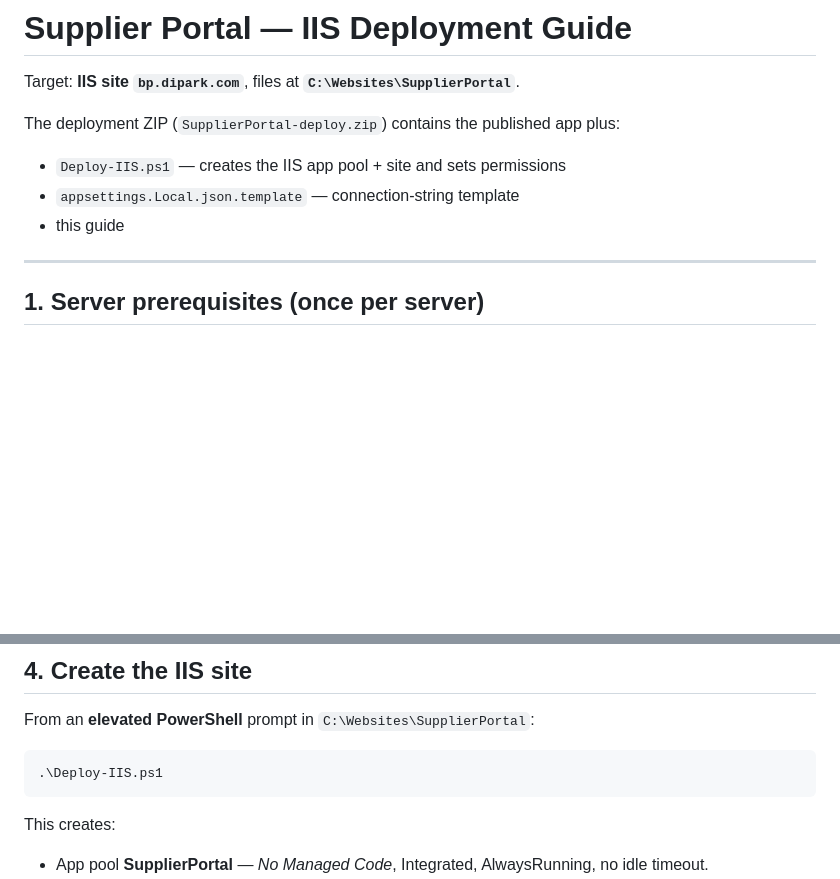
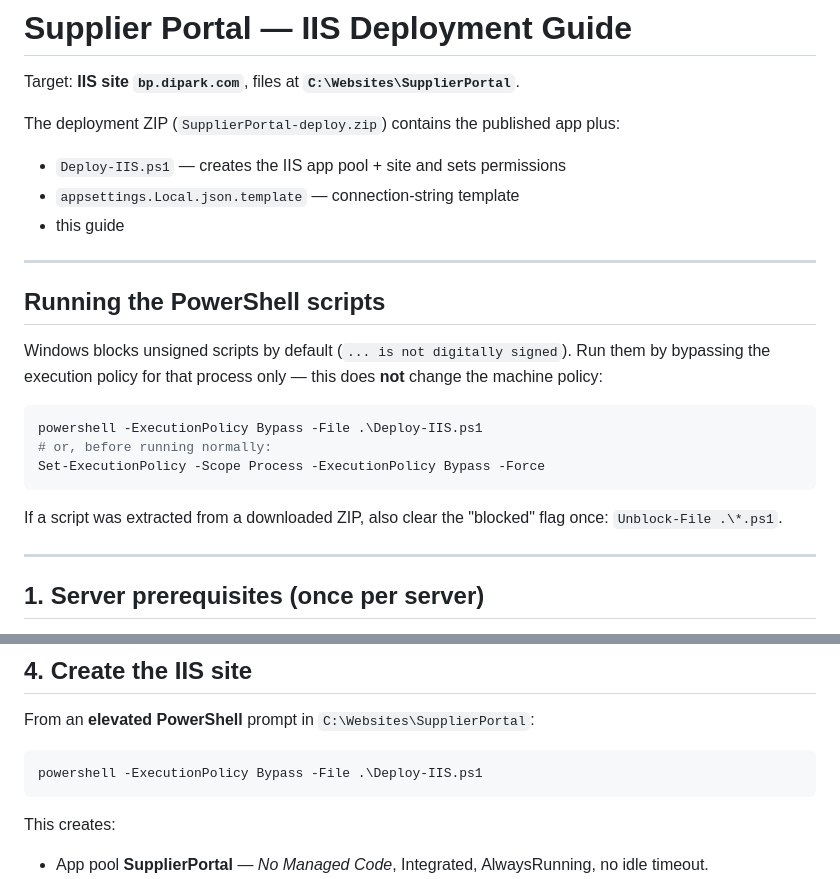
Before and after one commit to tsappdev01/SupplierPortal, a Markdown page: deploy/README-DEPLOYMENT.md, 2 parts joined by grey strips. Drawn GitHub-style; blank space fills up the shorter version.

Commit message:
docs: note PowerShell execution-policy bypass for deploy scripts
Co-Authored-By: Claude Opus 4.8 <noreply@anthropic.com>
Claude-Session: https://claude.ai/code/session_01Bv28UYjCv2nEkbFMC2MiqD

````diff
--- a/deploy/README-DEPLOYMENT.md
+++ b/deploy/README-DEPLOYMENT.md
@@ -6,6 +6,22 @@ The deployment ZIP (`SupplierPortal-deploy.zip`) contains the published app plus
 - `Deploy-IIS.ps1` — creates the IIS app pool + site and sets permissions
 - `appsettings.Local.json.template` — connection-string template
 - this guide
+
+---
+
+## Running the PowerShell scripts
+
+Windows blocks unsigned scripts by default (`... is not digitally signed`). Run them by
+bypassing the execution policy for that process only — this does **not** change the machine policy:
+
+```powershell
+powershell -ExecutionPolicy Bypass -File .\Deploy-IIS.ps1
+# or, before running normally:
+Set-ExecutionPolicy -Scope Process -ExecutionPolicy Bypass -Force
+```
+
+If a script was extracted from a downloaded ZIP, also clear the "blocked" flag once:
+`Unblock-File .\*.ps1`.
 
 ---
 
@@ -61,7 +77,7 @@ On first request the app **automatically applies EF Core migrations and seeds**
 From an **elevated PowerShell** prompt in `C:\Websites\SupplierPortal`:
 
 ```powershell
-.\Deploy-IIS.ps1
+powershell -ExecutionPolicy Bypass -File .\Deploy-IIS.ps1
 ```
 
 This creates:
````
